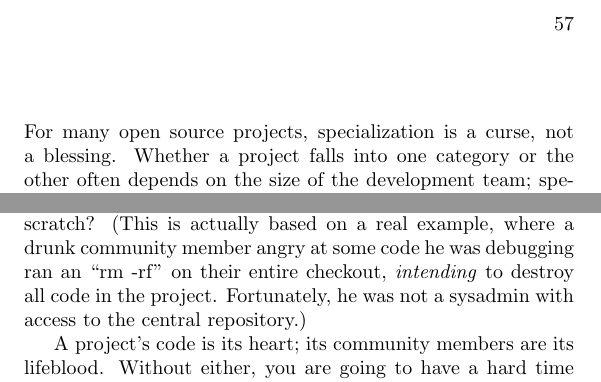
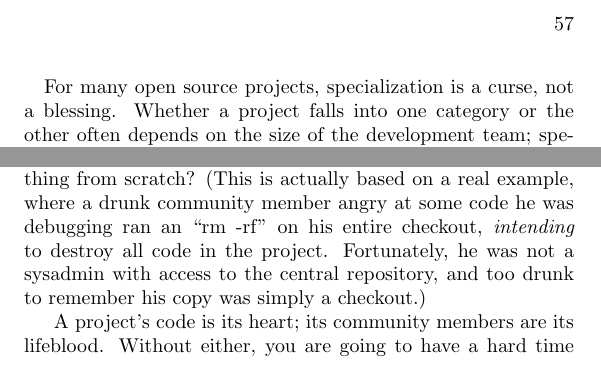
Before and after one commit to Open-Advice/Open-Advice, a LaTeX thesis (Open-Advice.tex, which reads infrastructure/JeffMitchell.tex): two parts of pages 73 and 75 of 388, joined at a grey line, cut so that both start at the same text. Compiled offline with pdfLaTeX.

Commit message:
Fix my spacing stupidness, and a sentence

```diff
--- a/infrastructure/JeffMitchell.tex
+++ b/infrastructure/JeffMitchell.tex
@@ -31,7 +31,7 @@ John was a \emph{systems} administrator; claiming such was his hand-waving way o
 indicating that those tasks belonged to network administrators.
 Probably unsurprisingly, John did not get the job.
 
-\section*{}For many open source projects, specialization is a curse, not a blessing.
+\paragraph*{}For many open source projects, specialization is a curse, not a blessing.
 Whether a project falls into one category or the other often depends on the size
 of the development team; specialization to the degree of single points of
 failure can mean serious disruption to a project in the event of a developer
@@ -84,8 +84,9 @@ members come and go, but if someone accidentally runs ``rm -rf'' on the entire
 centralized VCS tree of your project and you lack backups, how many of those community members are
 going to be willing to stick around and help recreate everything from scratch?
 (This is actually based on a real example, where a drunk community member angry at some code he was debugging
-ran an ``rm -rf'' on their entire checkout, \emph{intending} to destroy all code
-in the project. Fortunately, he was not a sysadmin with access to the central repository.)
+ran an ``rm -rf'' on his entire checkout, \emph{intending} to destroy all code
+in the project. Fortunately, he was not a sysadmin with access to the central repository, and too drunk
+to remember his copy was simply a checkout.)
 
 A project’s code is its heart; its community members are its lifeblood. Without
 either, you are going to have a hard time keeping a project alive. With a centralized VCS,
```
Also changed, not shown: infrastructure/JeffMitchell.tex (4 more changed lines).
